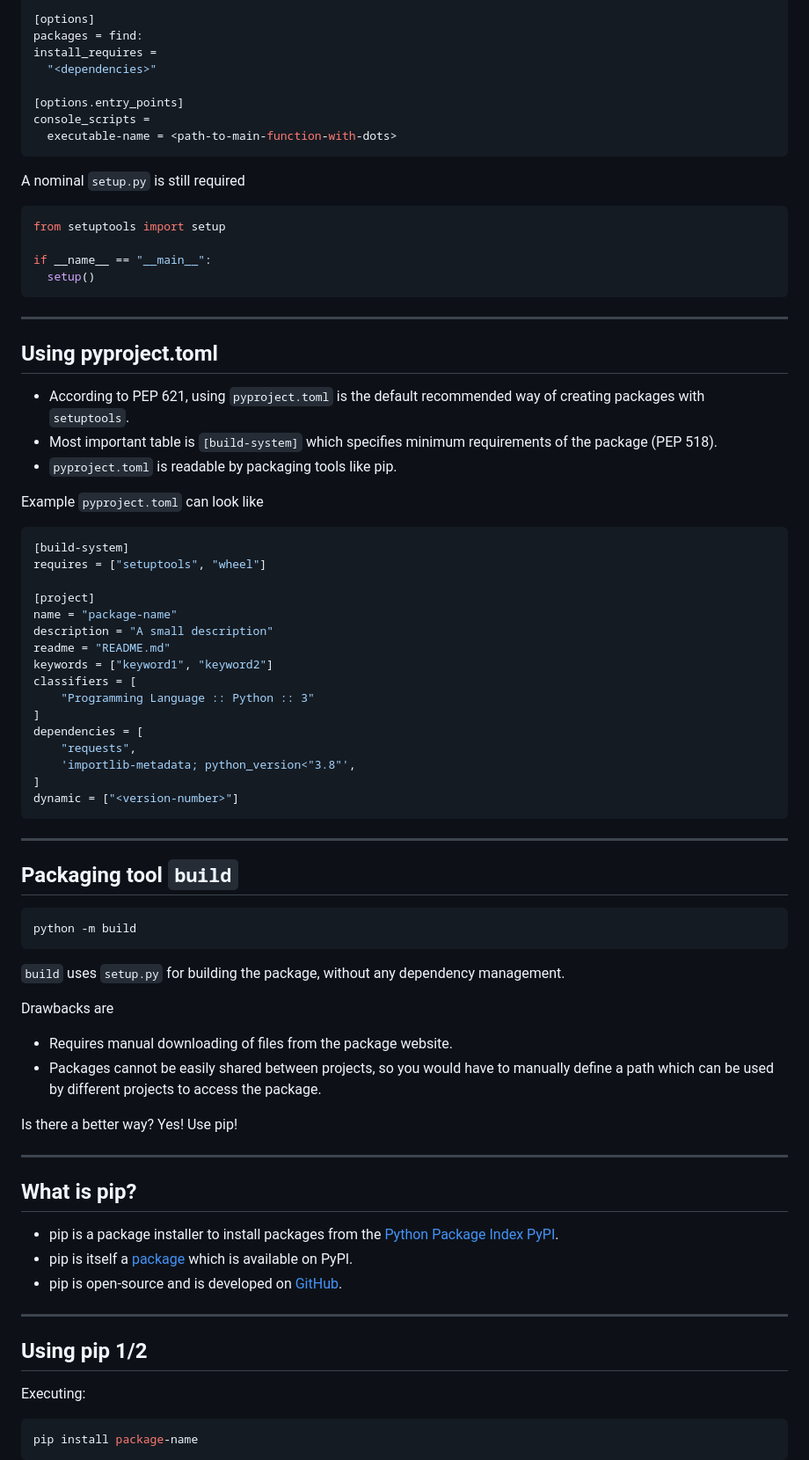
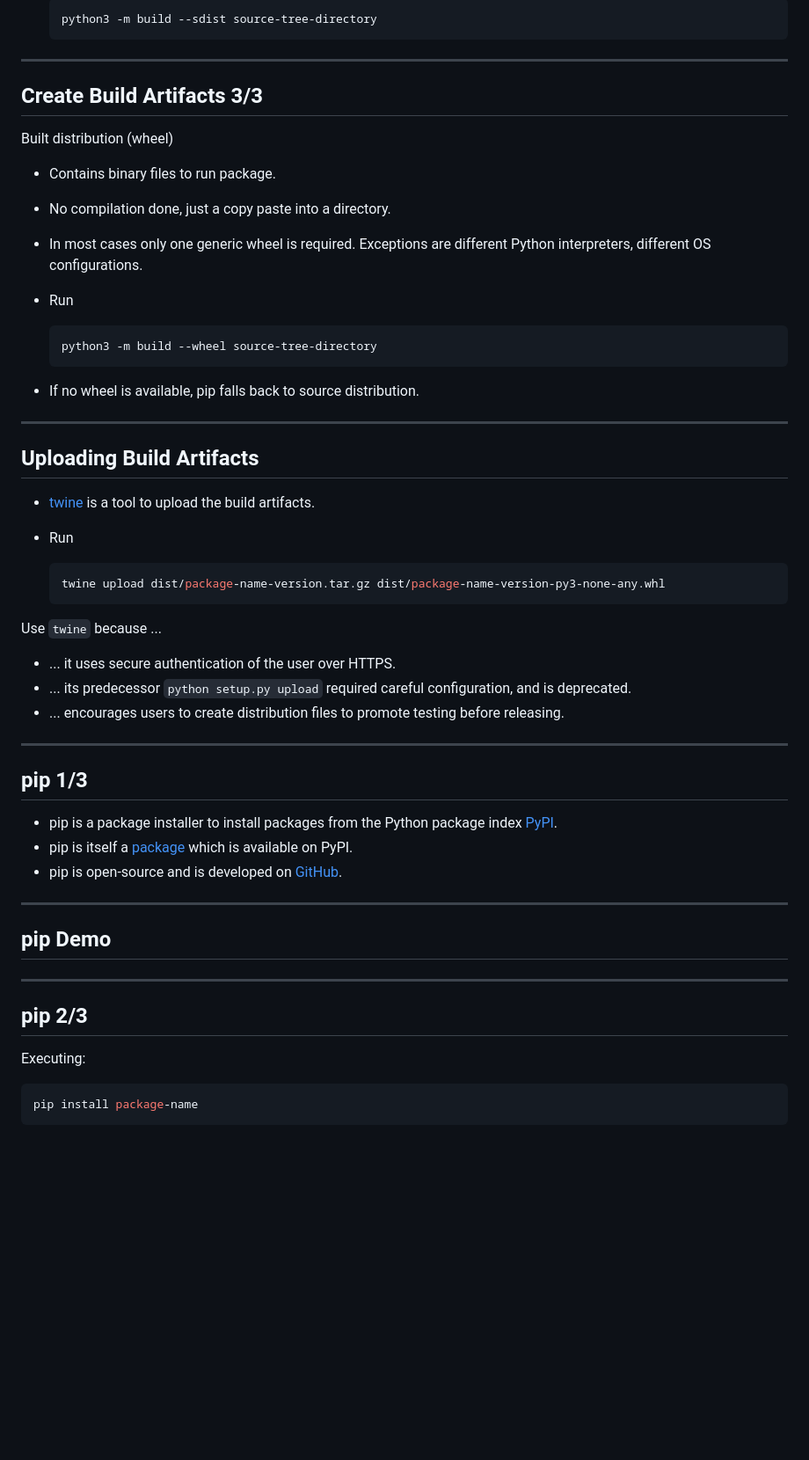
Before and after one commit to RSE-102/Lecture-Material, a Markdown page: 03_packaging/pypi_slides.md, the part around one of its changes. Shown at 88% size. GitHub-like rendering; blank space fills up the shorter version.

````diff
--- a/03_packaging/pypi_slides.md
+++ b/03_packaging/pypi_slides.md
@@ -117,82 +208,57 @@ description="A small description"
 
-[options]
-packages = find:
-install_requires =
-  "<dependencies>"
-
-[options.entry_points]
-console_scripts =
-  executable-name = <path-to-main-function-with-dots>
-```
-
-A nominal `setup.py` is still required
-
-```python
-from setuptools import setup
-
-if __name__ == "__main__":
-  setup()
-```
+  ```bash
+  python3 -m build --sdist source-tree-directory
+  ```
 
 ---
 
-## Using pyproject.toml
+## Create Build Artifacts 3/3
 
-- According to PEP 621, using `pyproject.toml` is the default recommended way of creating packages with `setuptools`.
-- Most important table is `[build-system]` which specifies minimum requirements of the package (PEP 518).
-- `pyproject.toml` is readable by packaging tools like pip.
+Built distribution (wheel)
 
-Example `pyproject.toml` can look like
+- Contains binary files to run package.
+- No compilation done, just a copy paste into a directory.
+- In most cases only one generic wheel is required. Exceptions are different Python interpreters, different OS configurations.
+- Run
 
-```python
-[build-system]
-requires = ["setuptools", "wheel"]
+  ```bash
+  python3 -m build --wheel source-tree-directory
+  ```
 
-[project]
-name = "package-name"
-description = "A small description"
-readme = "README.md"
-keywords = ["keyword1", "keyword2"]
-classifiers = [
-    "Programming Language :: Python :: 3"
-]
-dependencies = [
-    "requests",
-    'importlib-metadata; python_version<"3.8"',
-]
-dynamic = ["<version-number>"]
-```
+- If no wheel is available, pip falls back to source distribution.
 
 ---
 
-## Packaging tool `build`
+## Uploading Build Artifacts
 
-```bash
-python -m build
-```
+- [twine](https://twine.readthedocs.io/en/latest/) is a tool to upload the build artifacts.
+- Run
 
-`build` uses `setup.py` for building the package, without any dependency management.
+  ```bash
+  twine upload dist/package-name-version.tar.gz dist/package-name-version-py3-none-any.whl
+  ```
 
-Drawbacks are
+Use `twine` because ...
 
-- Requires manual downloading of files from the package website.
-- Packages cannot be easily shared between projects, so you would have to manually define a path which can be used by different projects to access the package.
-
-<span>
-Is there a better way? Yes! Use pip!
-<!-- .element: class="fragment" data-fragment-index="1" --></span>
+- ... it uses secure authentication of the user over HTTPS.
+- ... its predecessor `python setup.py upload` required careful configuration, and is deprecated.
+- ... encourages users to create distribution files to promote testing before releasing.
 
 ---
 
-## What is pip?
+## pip 1/3
 
-- pip is a package installer to install packages from the [Python Package Index PyPI]((https://pypi.org/)).
+- pip is a package installer to install packages from the Python package index [PyPI]((https://pypi.org/)).
 - pip is itself a [package](https://pypi.org/project/pip/) which is available on PyPI.
 - pip is open-source and is developed on [GitHub](https://github.com/pypa/pip).
 
 ---
 
-## Using pip 1/2
+## pip Demo
+
+---
+
+## pip 2/3
 
 Executing:
 
````
Also changed, not shown: other parts of 03_packaging/pypi_slides.md (+170 -269 lines), 03_packaging/intro_slides.md (+29 -25 lines), 03_packaging/pypi_exercise.md (+35 -39 lines).
